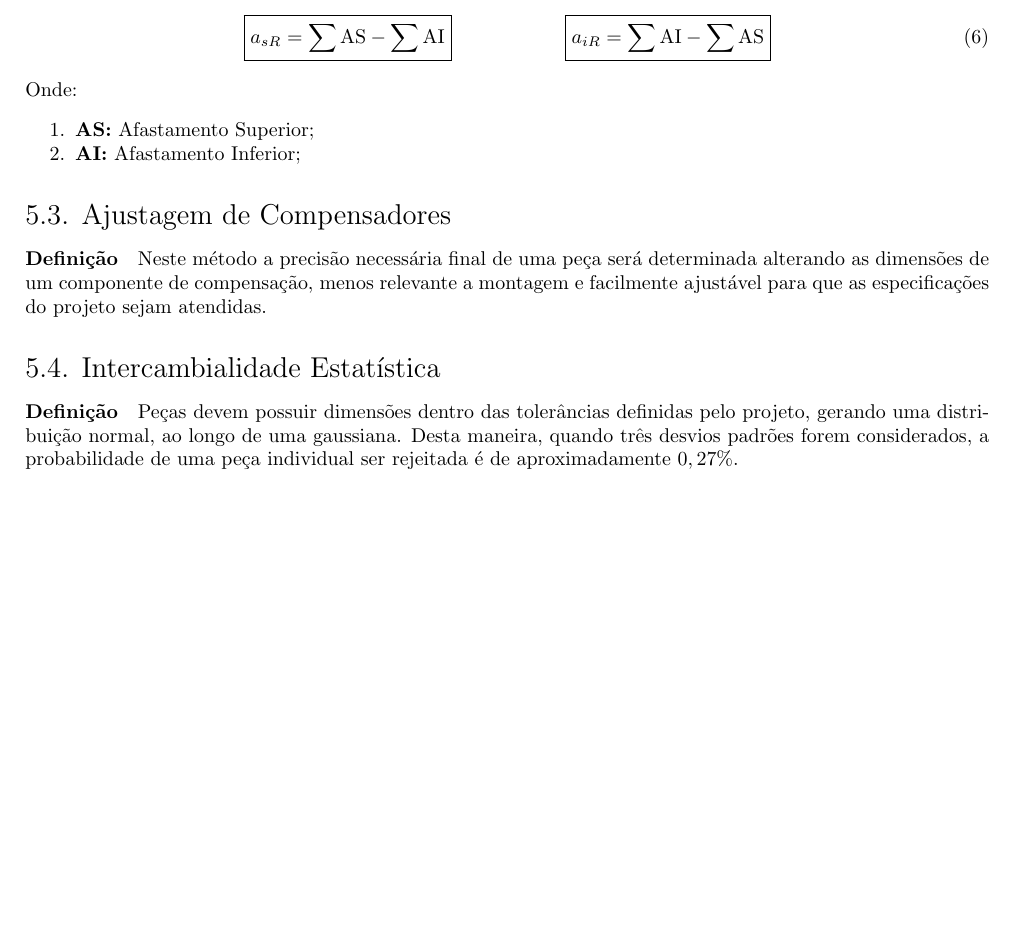
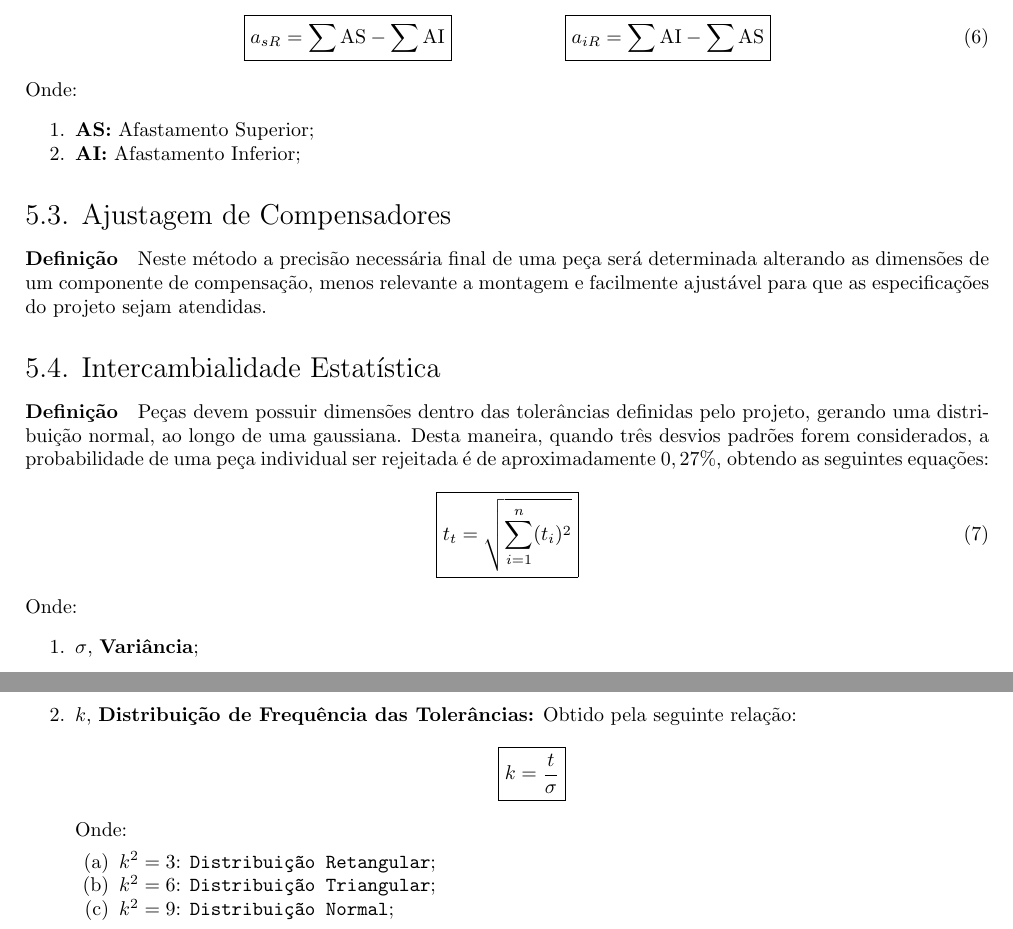
Before and after one commit to tr0fin0/classes_unicamp, a LaTeX document (em335/em335.tex): part of page 11 of 11 before the commit and two parts of pages 11 and 12 of 12 after it, the two joined at a grey line, cut so that both start at the same text, the shorter picture padded with empty space. Compiled offline with pdfLaTeX.

Commit message:
🚧 Add equations

```diff
--- a/em335/em335.tex
+++ b/em335/em335.tex
@@ -499,5 +499,26 @@
             \paragraph{Definição}Neste método a precisão necessária final de uma peça será determinada alterando as dimensões de um componente de compensação, menos relevante a montagem e facilmente ajustável para que as especificações do projeto sejam atendidas.
 
         \subsection{Intercambialidade Estatística}
-            \paragraph{Definição}Peças devem possuir dimensões dentro das tolerâncias definidas pelo projeto, gerando uma distribuição normal, ao longo de uma gaussiana. Desta maneira, quando três desvios padrões forem considerados, a probabilidade de uma peça individual ser rejeitada é de aproximadamente $0,27\%$.
+            \paragraph{Definição}Peças devem possuir dimensões dentro das tolerâncias definidas pelo projeto, gerando uma distribuição normal, ao longo de uma gaussiana. Desta maneira, quando três desvios padrões forem considerados, a probabilidade de uma peça individual ser rejeitada é de aproximadamente $0,27\%$, obtendo as seguintes equações:
+                \begin{equation}
+                    \boxed{
+                        t_{t} = \sqrt{\sum_{i=1}^{n} (t_{i})^{2}}
+                    }
+                \end{equation}
+            Onde:
+                \begin{enumerate}[noitemsep]
+                    \item $\sigma$, \textbf{Variância};
+                    \item $k$, \textbf{Distribuição de Frequência das Tolerâncias:} Obtido pela seguinte relação:
+                        \[
+                            \boxed{
+                                k = \frac{t}{\sigma}
+                            }
+                        \]
+                    Onde:
+                        \begin{enumerate}[noitemsep]
+                            \item $k^{2} = 3$: \texttt{Distribuição Retangular};
+                            \item $k^{2} = 6$: \texttt{Distribuição Triangular};
+                            \item $k^{2} = 9$: \texttt{Distribuição Normal};
+                        \end{enumerate}
+                \end{enumerate}
 \end{document}
```
